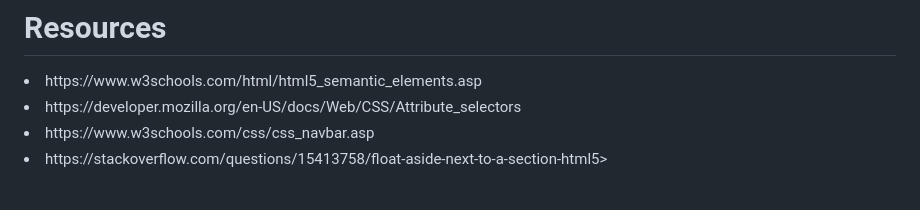
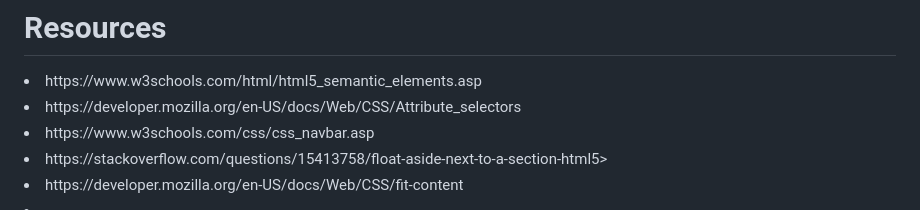
Before and after one commit to brutchley9/brad-hutchison-portfolio-page, a Markdown page: README.md, the part around the change. GitHub-like rendering.

```diff
--- a/README.md
+++ b/README.md
@@ -27,3 +27,5 @@ Follow link https://github.com/brutchley9/brad-hutchison-portfolio-page to acces
 <li>https://www.w3schools.com/css/css_navbar.asp</li>
 
 <li>https://stackoverflow.com/questions/15413758/float-aside-next-to-a-section-html5>
+
+<li>https://developer.mozilla.org/en-US/docs/Web/CSS/fit-content<li>
```
Also changed, not shown: assets/images/module1image.png (added), 2 other files.
